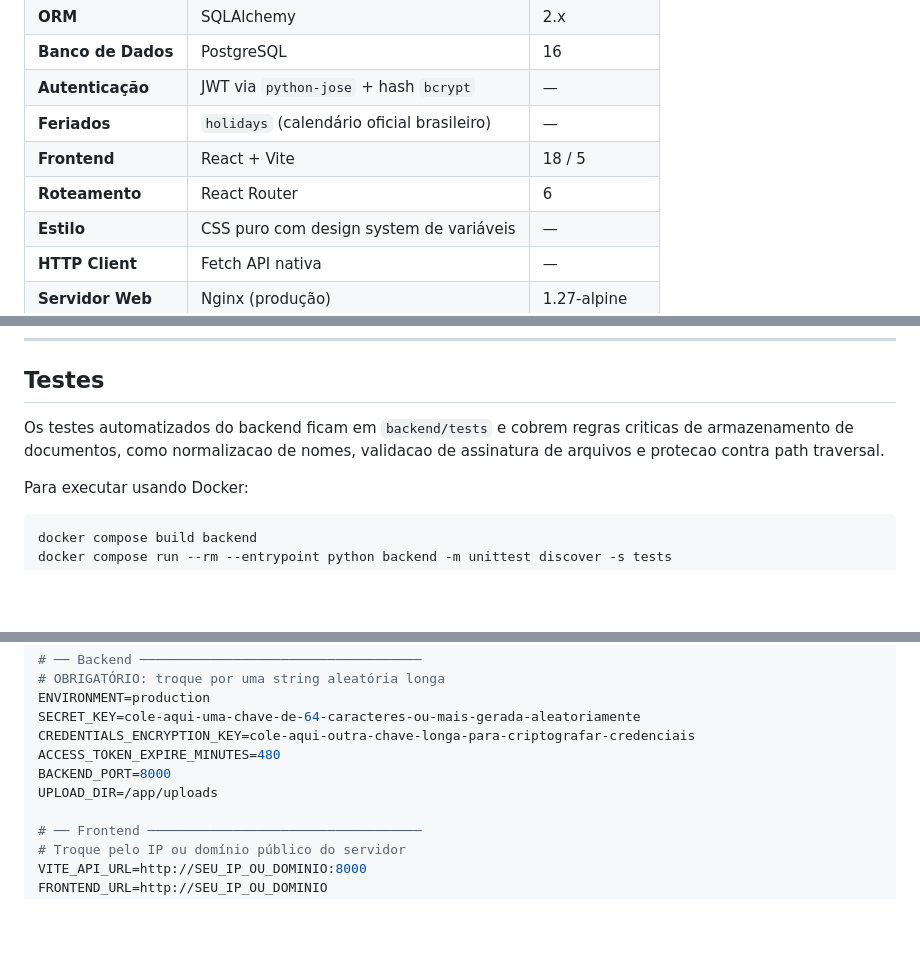
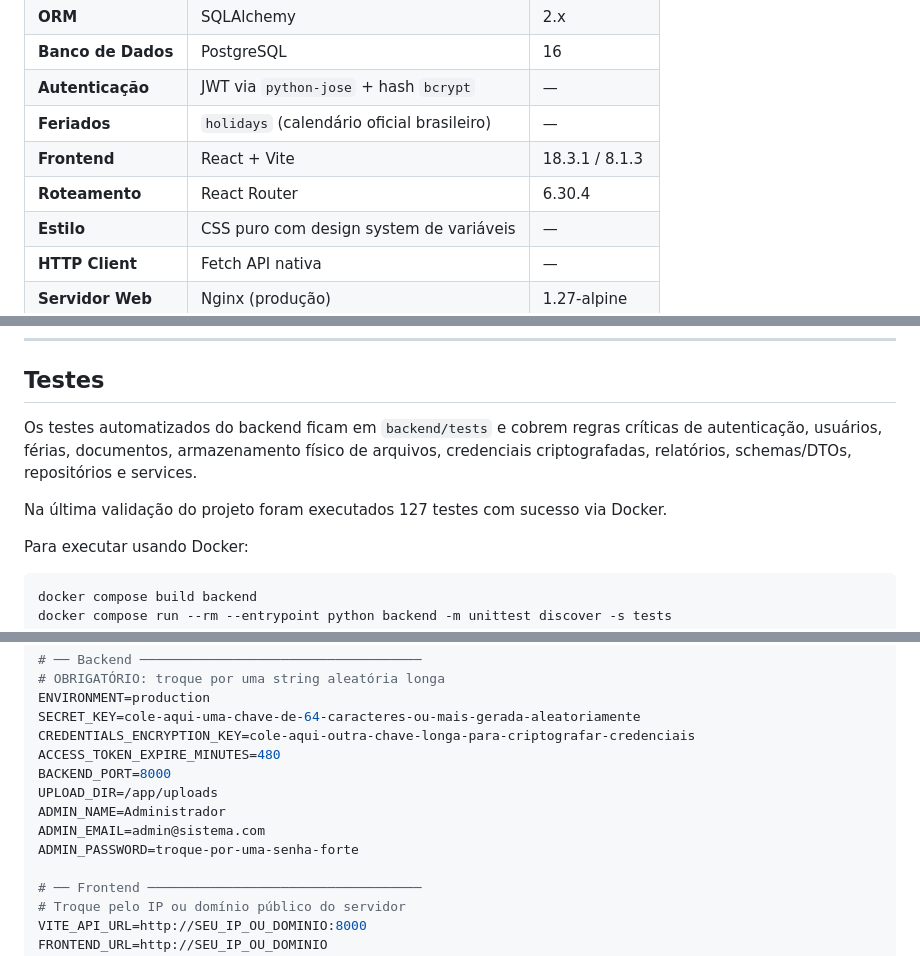
Before and after one commit to samuelQueiros/onrtdpjworkspace, a Markdown page: README.md, 3 parts joined by grey strips. Drawn GitHub-style; blank space fills up the shorter version.

```diff
--- a/README.md
+++ b/README.md
@@ -76,8 +76,8 @@ Os documentos sao armazenados em pasta persistente configurada por `UPLOAD_DIR`.
 | **Banco de Dados** | PostgreSQL | 16 |
 | **Autenticação** | JWT via `python-jose` + hash `bcrypt` | — |
 | **Feriados** | `holidays` (calendário oficial brasileiro) | — |
-| **Frontend** | React + Vite | 18 / 5 |
-| **Roteamento** | React Router | 6 |
+| **Frontend** | React + Vite | 18.3.1 / 8.1.3 |
+| **Roteamento** | React Router | 6.30.4 |
 | **Estilo** | CSS puro com design system de variáveis | — |
 | **HTTP Client** | Fetch API nativa | — |
 | **Servidor Web** | Nginx (produção) | 1.27-alpine |
@@ -247,7 +239,9 @@ Frontend disponível em: `http://127.0.0.1:5173`
 
 ## Testes
 
-Os testes automatizados do backend ficam em `backend/tests` e cobrem regras criticas de armazenamento de documentos, como normalizacao de nomes, validacao de assinatura de arquivos e protecao contra path traversal.
+Os testes automatizados do backend ficam em `backend/tests` e cobrem regras críticas de autenticação, usuários, férias, documentos, armazenamento físico de arquivos, credenciais criptografadas, relatórios, schemas/DTOs, repositórios e services.
+
+Na última validação do projeto foram executados 127 testes com sucesso via Docker.
 
 Para executar usando Docker:
 
@@ -317,6 +311,9 @@ CREDENTIALS_ENCRYPTION_KEY=cole-aqui-outra-chave-longa-para-criptografar-credenc
 ACCESS_TOKEN_EXPIRE_MINUTES=480
 BACKEND_PORT=8000
 UPLOAD_DIR=/app/uploads
+ADMIN_NAME=Administrador
+ADMIN_EMAIL=admin@sistema.com
+ADMIN_PASSWORD=troque-por-uma-senha-forte
 
 # ── Frontend ───────────────────────────────────
 # Troque pelo IP ou domínio público do servidor
```
Also changed, not shown: other parts of README.md (+74 -76 lines).
